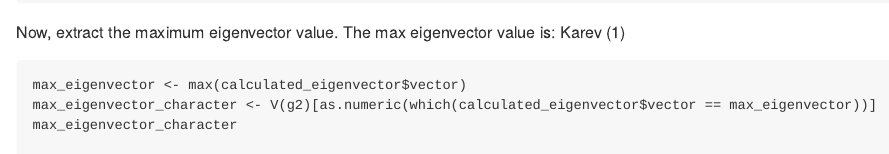
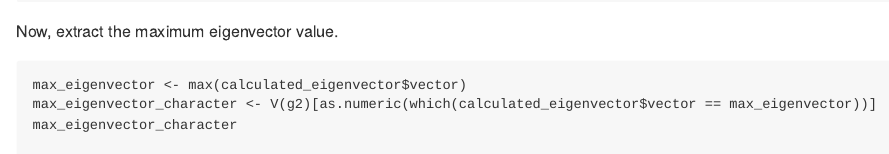
Before and after one commit to rosenshabgu/ex3, an R Markdown document (ass3_1a.Rmd): the page in a window 1100 px wide, from 11380 px down before the commit and from 11280 px down after it, so that both start at the same text. The pictures show the output file ass3_1a.md that the author committed with the source, drawn offline in the style of GitHub.

Commit message:
submission commit2

````diff
--- a/ass3_1a.Rmd
+++ b/ass3_1a.Rmd
@@ -302,7 +302,7 @@ calculated_eigenvector <- eigen_centrality(g2, directed = FALSE, scale = TRUE, w
 head(calculated_eigenvector$vector)
 ```
 
-Now, extract the maximum eigenvector value. The max eigenvector value is: Karev (1)
+Now, extract the maximum eigenvector value.
 ```{r}
 max_eigenvector <- max(calculated_eigenvector$vector)
 max_eigenvector_character <- V(g2)[as.numeric(which(calculated_eigenvector$vector == max_eigenvector))]
````
Also changed, not shown: README.md, ass3_1a.md, termDocMatrix.rdata (added), 10 other files.
